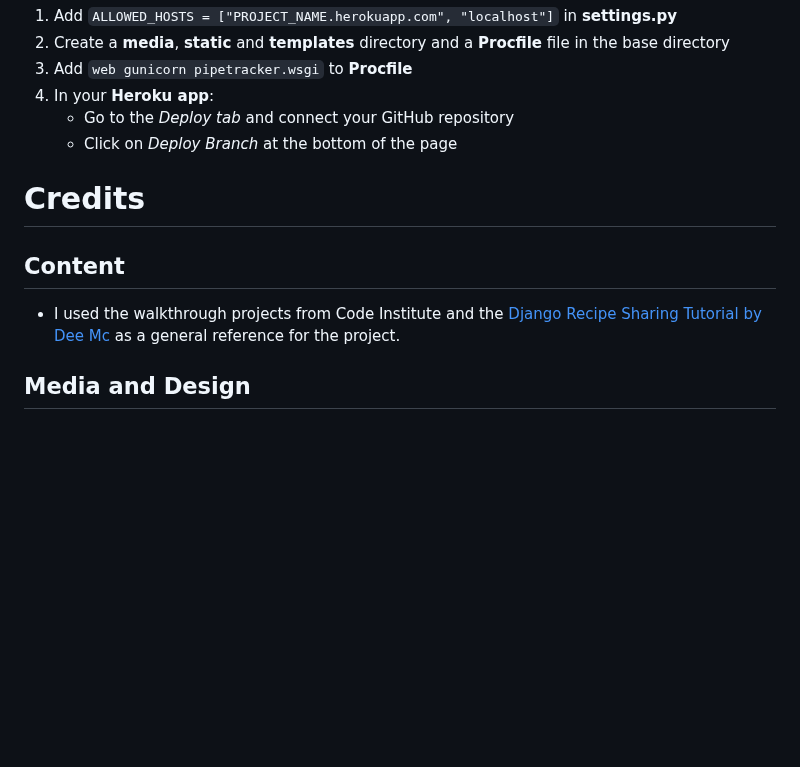
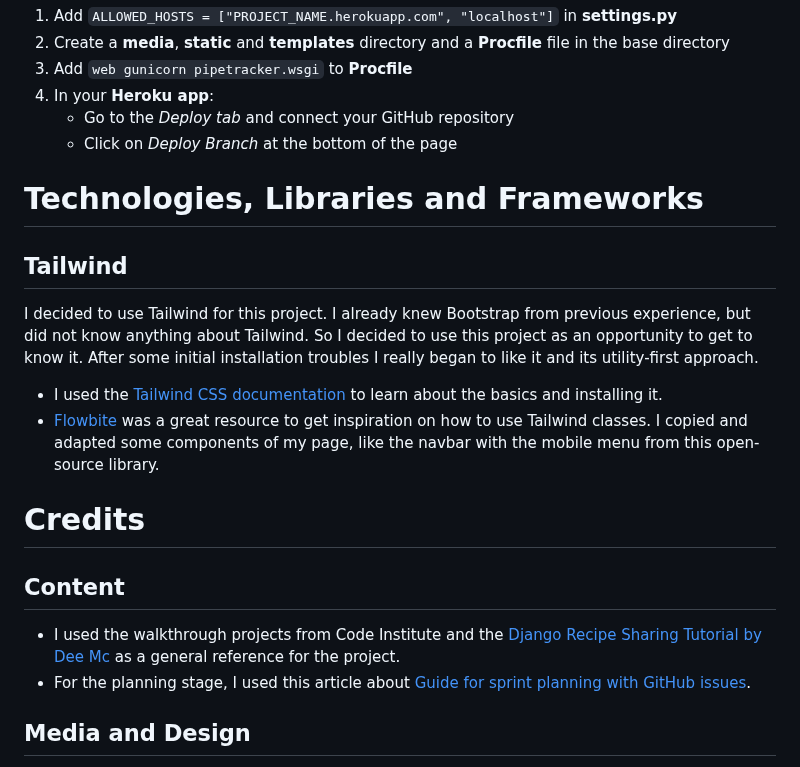
Before and after one commit to Julia-Wagner/PipeTracker, a Markdown page: README.md, the part around the change. GitHub-like rendering; blank space fills up the shorter version.

Commit message:
doc: add tailwind credits to readme

```diff
--- a/README.md
+++ b/README.md
@@ -382,11 +382,20 @@ You can use a database of your choice, following are the instructions if you use
    - Go to the *Deploy tab* and connect your GitHub repository
    - Click on *Deploy Branch* at the bottom of the page
 
+# **Technologies, Libraries and Frameworks**
+
+## **Tailwind**
+I decided to use Tailwind for this project. I already knew Bootstrap from previous experience, but did not know anything about Tailwind. So I decided to use this project as an opportunity to get to know it. After some initial installation troubles I really began to like it and its utility-first approach.
+
+- I used the [Tailwind CSS documentation](https://tailwindcss.com/docs/installation) to learn about the basics and installing it.
+- [Flowbite](https://flowbite.com/docs/getting-started/introduction/) was a great resource to get inspiration on how to use Tailwind classes. I copied and adapted some components of my page, like the navbar with the mobile menu from this open-source library.
+
 # **Credits**
 
 ## **Content**
 
 - I used the walkthrough projects from Code Institute and the [Django Recipe Sharing Tutorial by Dee Mc](https://www.youtube.com/playlist?list=PLXuTq6OsqZjbCSfiLNb2f1FOs8viArjWy) as a general reference for the project.
+- For the planning stage, I used this article about [Guide for sprint planning with GitHub issues](https://codetree.com/guides/sprint-planning-github-issues).
 
 ## **Media and Design**
 
```
